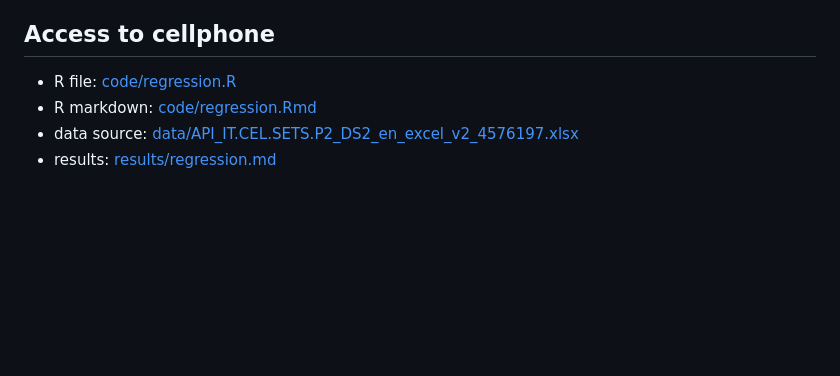
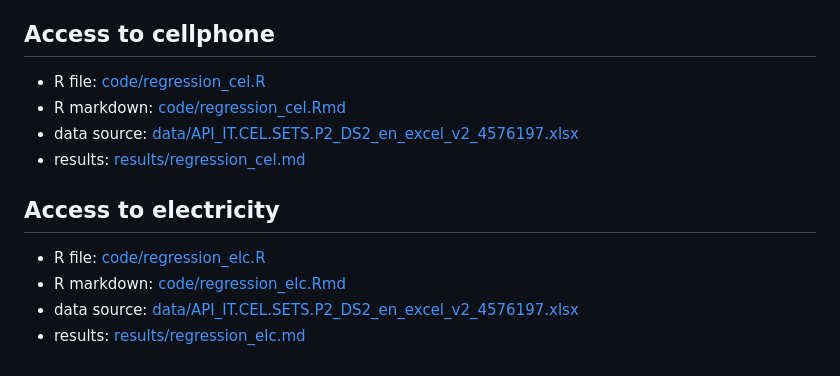
Before and after one commit to geiser/log-regression-example, a Markdown page: README.md, the part around the change. Drawn GitHub-style; blank space fills up the shorter version.

```diff
--- a/README.md
+++ b/README.md
@@ -20,7 +20,15 @@
 
 ## Access to cellphone
 
-- R file: [code/regression.R](code/regression_cel.R)
-- R markdown: [code/regression.Rmd](code/regression_cel.Rmd)
+- R file: [code/regression_cel.R](code/regression_cel.R)
+- R markdown: [code/regression_cel.Rmd](code/regression_cel.Rmd)
 - data source: [data/API_IT.CEL.SETS.P2_DS2_en_excel_v2_4576197.xlsx](data/API_IT.CEL.SETS.P2_DS2_en_excel_v2_4576197.xlsx)
-- results: [results/regression.md](results/regression_cel.md)
+- results: [results/regression_cel.md](results/regression_cel.md)
+
+
+## Access to electricity
+
+- R file: [code/regression_elc.R](code/regression_elc.R)
+- R markdown: [code/regression_elc.Rmd](code/regression_elc.Rmd)
+- data source: [data/API_IT.CEL.SETS.P2_DS2_en_excel_v2_4576197.xlsx](data/API_IT.CEL.SETS.P2_DS2_en_excel_v2_4576197.xlsx)
+- results: [results/regression_elc.md](results/regression_elc.md)
```
Also changed, not shown: results/regression_cel.md (+8 -8 lines), results/regression_elc.md (+4 -4 lines), results/regression_cel_files/figure-gfm/unnamed-chunk-15-1.png, results/regression_cel_files/figure-gfm/unnamed-chunk-16-1.png, results/regression_cel_files/figure-gfm/unnamed-chunk-17-1.png, results/regression_elc_files/figure-gfm/unnamed-chunk-12-1.png, 5 other files.
